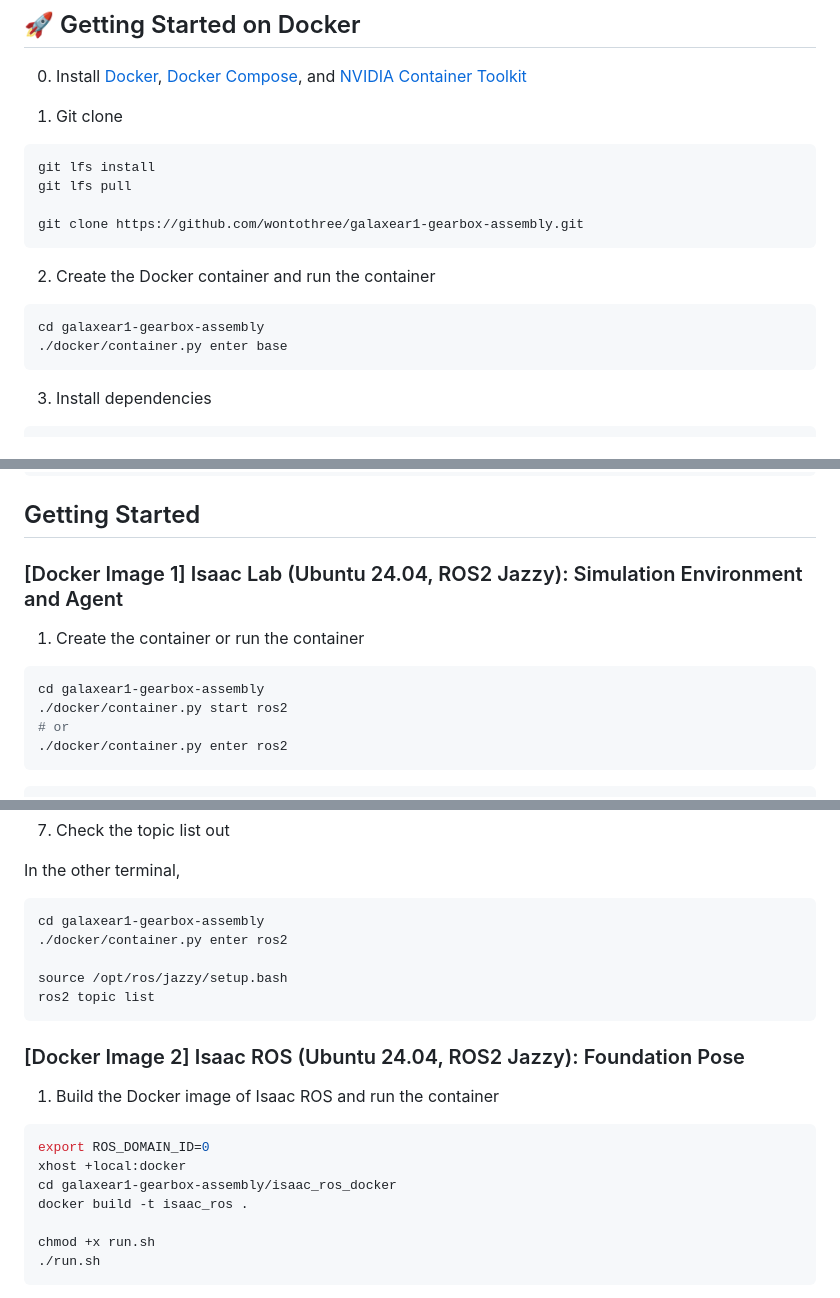
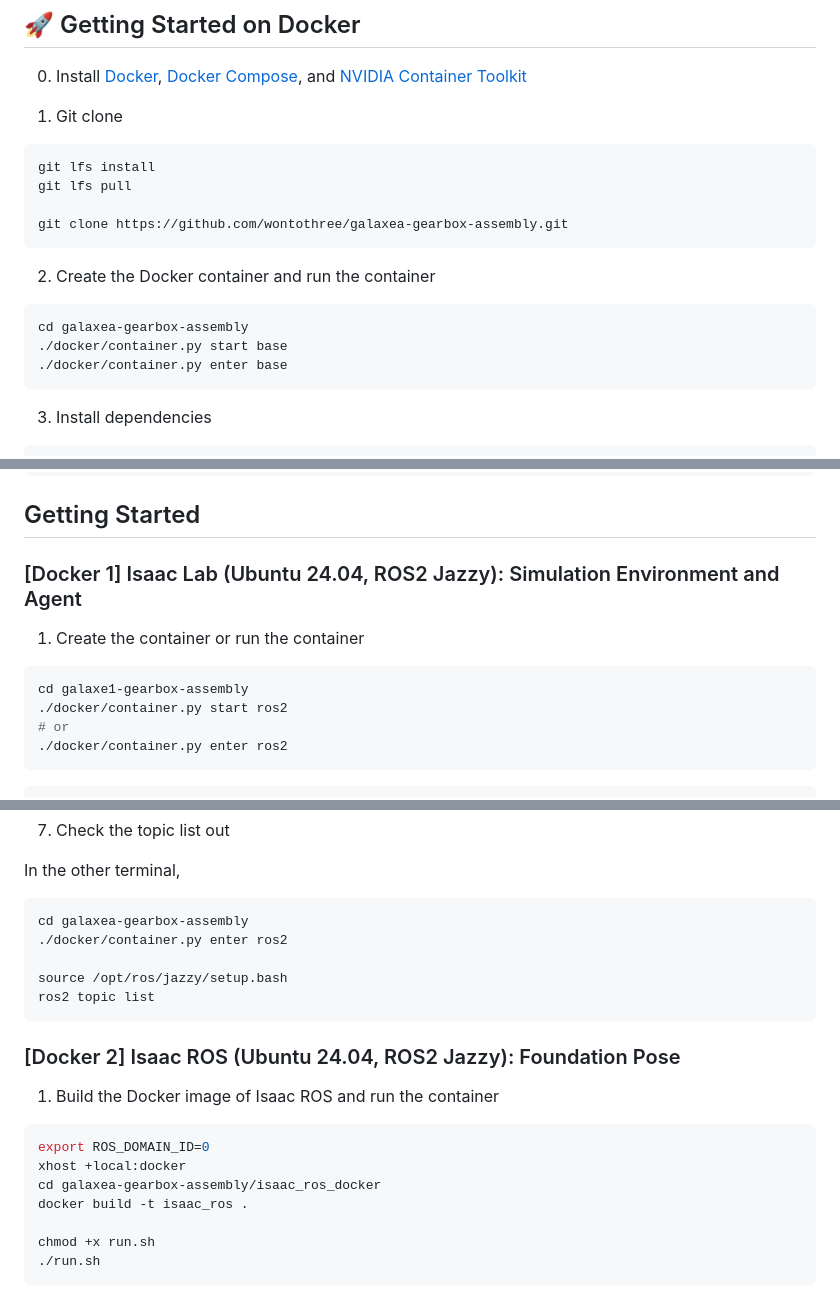
Before and after one commit to wontothree/galaxea-gearbox-assembly, a Markdown page: README.md, 3 parts joined by grey strips. GitHub-like rendering.

````diff
--- a/README.md
+++ b/README.md
@@ -25,13 +25,14 @@
 git lfs install
 git lfs pull
 
-git clone https://github.com/wontothree/galaxear1-gearbox-assembly.git
+git clone https://github.com/wontothree/galaxea-gearbox-assembly.git
 ```
 
 2. Create the Docker container and run the container
 
 ```bash
-cd galaxear1-gearbox-assembly
+cd galaxea-gearbox-assembly
+./docker/container.py start base
 ./docker/container.py enter base
 ```
 
@@ -51,12 +52,12 @@ python scripts/rule_based_agent.py --task=Template-Galaxea-Lab-External-Direct-v
 
 ## Getting Started
 
-### [Docker Image 1] Isaac Lab (Ubuntu 24.04, ROS2 Jazzy): Simulation Environment and Agent
+### [Docker 1] Isaac Lab (Ubuntu 24.04, ROS2 Jazzy): Simulation Environment and Agent
 
 1. Create the container or run the container
 
 ```bash
-cd galaxear1-gearbox-assembly
+cd galaxe1-gearbox-assembly
 ./docker/container.py start ros2
 # or
 ./docker/container.py enter ros2
@@ -115,21 +116,21 @@ Node `On Playback Trick` -> Node `Isaac Create Render Product` -> Node `ROS2 Cam
 In the other terminal,
 
 ```bash
-cd galaxear1-gearbox-assembly
+cd galaxea-gearbox-assembly
 ./docker/container.py enter ros2
 
 source /opt/ros/jazzy/setup.bash
 ros2 topic list
 ```
 
-### [Docker Image 2] Isaac ROS (Ubuntu 24.04, ROS2 Jazzy): Foundation Pose
+### [Docker 2] Isaac ROS (Ubuntu 24.04, ROS2 Jazzy): Foundation Pose
 
 1. Build the Docker image of Isaac ROS and run the container
 
 ```bash
 export ROS_DOMAIN_ID=0
 xhost +local:docker
-cd galaxear1-gearbox-assembly/isaac_ros_docker
+cd galaxea-gearbox-assembly/isaac_ros_docker
 docker build -t isaac_ros .
 
 chmod +x run.sh
````
Also changed, not shown: other parts of README.md (+2 -2 lines).
